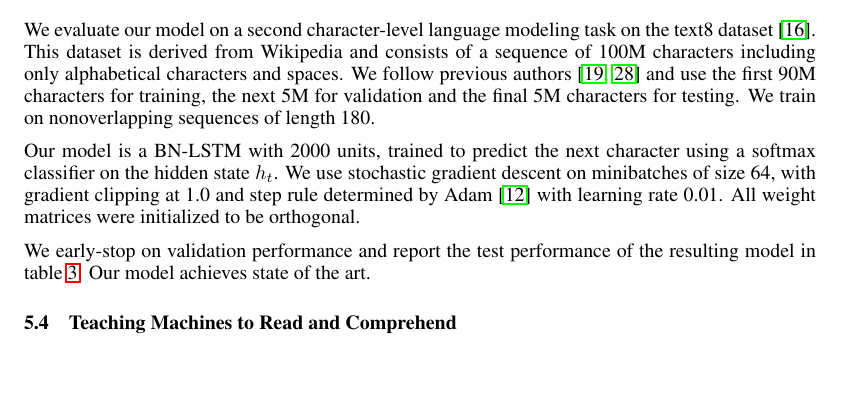
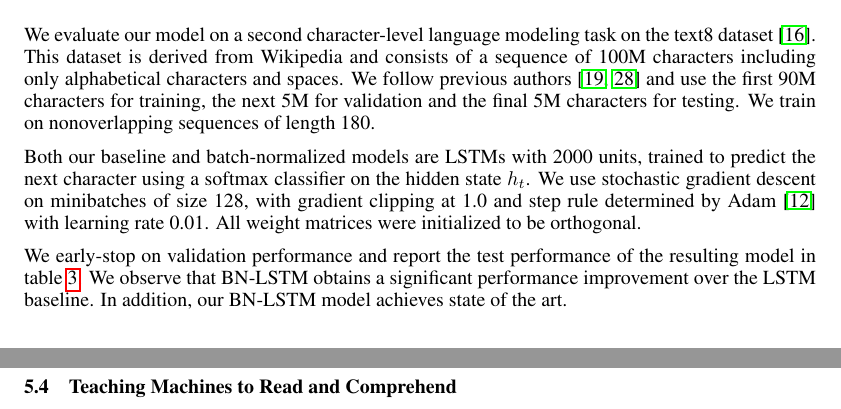
Before and after one commit to cooijmanstim/recurrent-batch-normalization, a LaTeX paper (paper/index.tex): part of page 7 of 10 before the commit and two parts of pages 7 and 8 of 10 after it, the two joined at a grey line, cut so that both start at the same text, the shorter picture padded with empty space. Compiled offline with pdfLaTeX.

Commit message:
update results for text8. adding the baseline

```diff
--- a/paper/index.tex
+++ b/paper/index.tex
@@ -497,14 +497,14 @@ This dataset is derived from Wikipedia and consists of a sequence of 100M charac
 We follow previous authors~\cite{mikolov2012subword,zhang2016architectural} and use the first 90M characters for training, the next 5M for validation and the final 5M characters for testing.
 We train on nonoverlapping sequences of length 180.
 
-Our model is a BN-LSTM with 2000 units, trained to predict the next character using a softmax classifier on the hidden state $h_t$.
-We use stochastic gradient descent on minibatches of size 64,
+Both our baseline and batch-normalized models are LSTMs with 2000 units, trained to predict the next character using a softmax classifier
+on the hidden state $h_t$. We use stochastic gradient descent on minibatches of size 128,
 with gradient clipping at 1.0 and step rule determined by Adam~\cite{kingma2014adam}
 with learning rate 0.01.
 All weight matrices were initialized to be orthogonal.
 
 We early-stop on validation performance and report the test performance of the resulting model in table~\ref{tab:text8_test}.
-Our model achieves state of the art.
+We observe that BN-LSTM obtains a significant performance improvement over the LSTM baseline. In addition, our BN-LSTM  model achieves state of the art.
 
 \subsection{Teaching Machines to Read and Comprehend}
 
```
Also changed, not shown: paper/index.tex (4 more changed lines).
